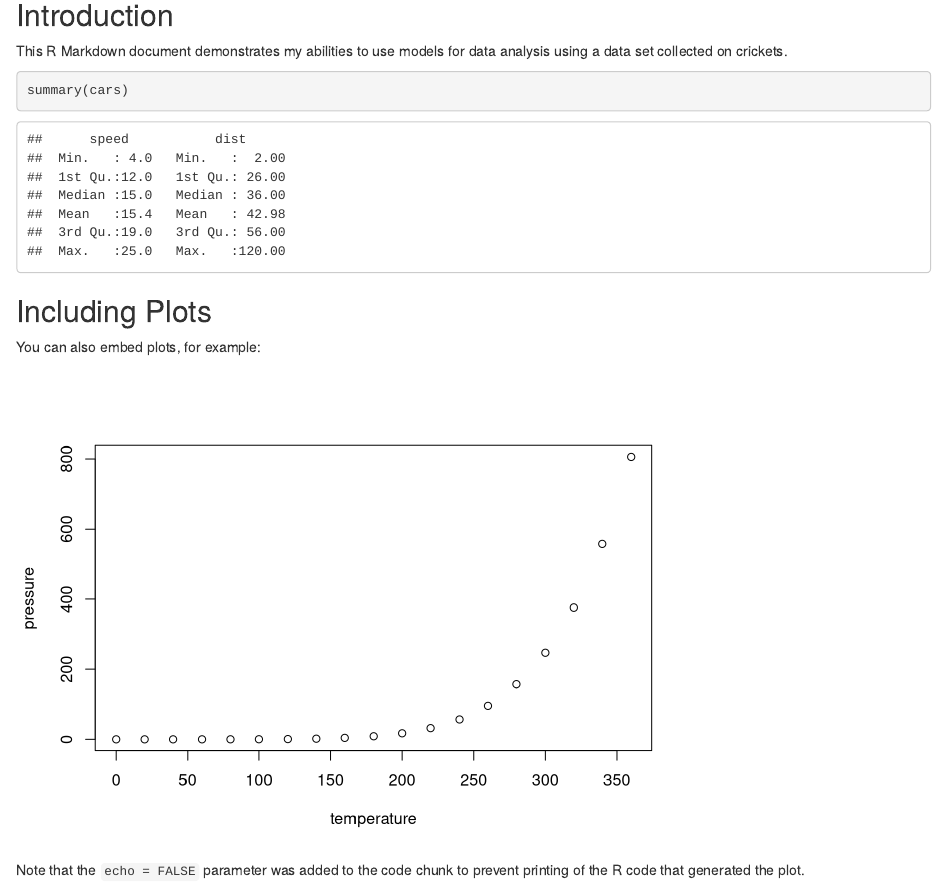
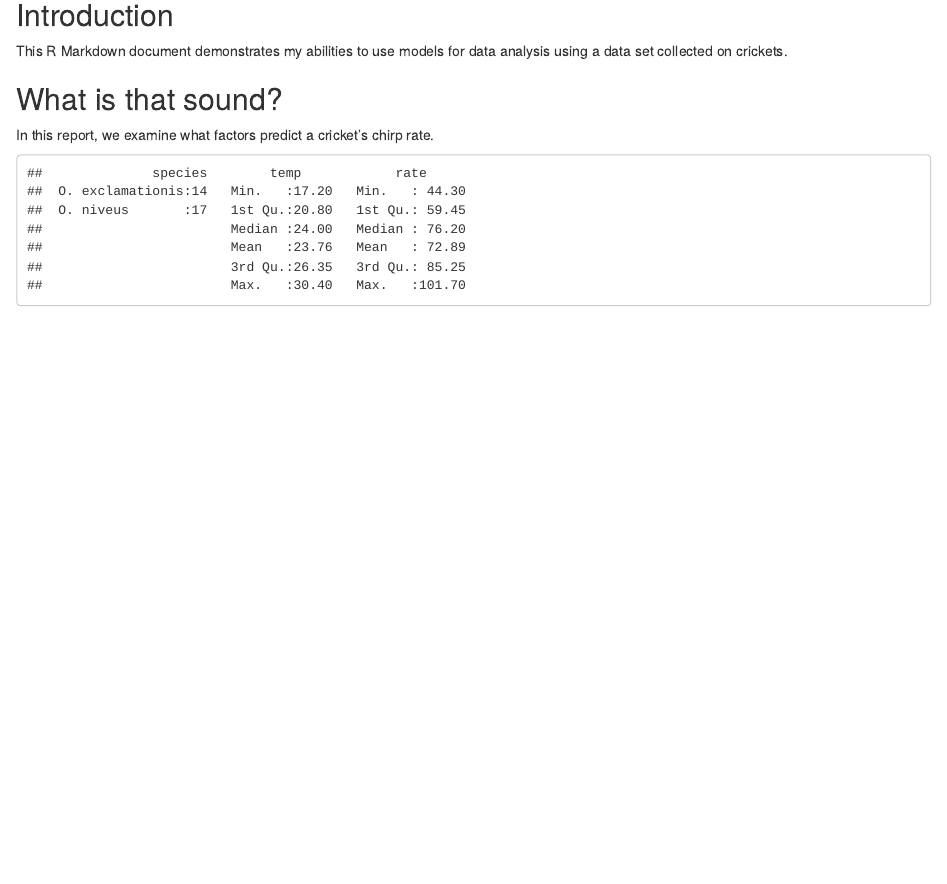
Before and after one commit to UWB-Adv-Data-Vis-2025-Wi-B/tiny-model-yahyadiallo, an R Markdown document (tidy-model.Rmd): the page in a window 1100 px wide, from 140 px down. Rendered offline with R 4.5, knitr and Pandoc, with nearby package versions.

Commit message:
Entered summary () to exam the data.

````diff
--- a/tidy-model.Rmd
+++ b/tidy-model.Rmd
@@ -19,16 +19,10 @@ data(crickets, package = "modeldata")
 names(crickets)
 ```
 
-```{r cars}
-summary(cars)
+## What is that sound?
+
+In this report, we examine what factors predict a cricket's chirp rate.
+
+```{r summary, echo = FALSE}
+summary(crickets)
 ```
-
-## Including Plots
-
-You can also embed plots, for example:
-
-```{r pressure, echo=FALSE}
-plot(pressure)
-```
-
-Note that the `echo = FALSE` parameter was added to the code chunk to prevent printing of the R code that generated the plot.
````
